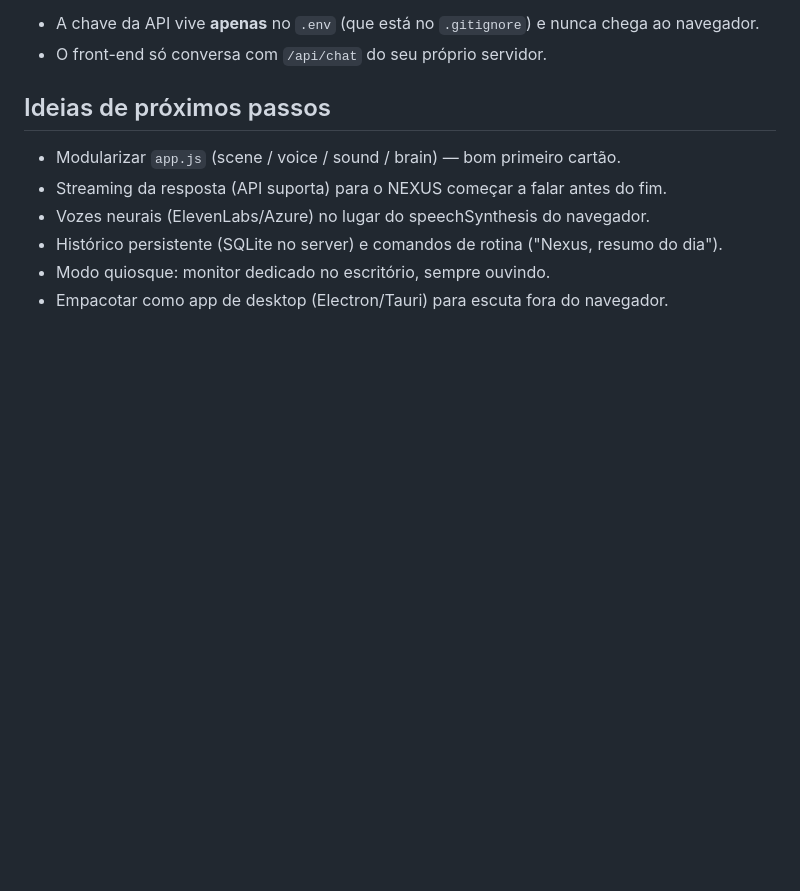
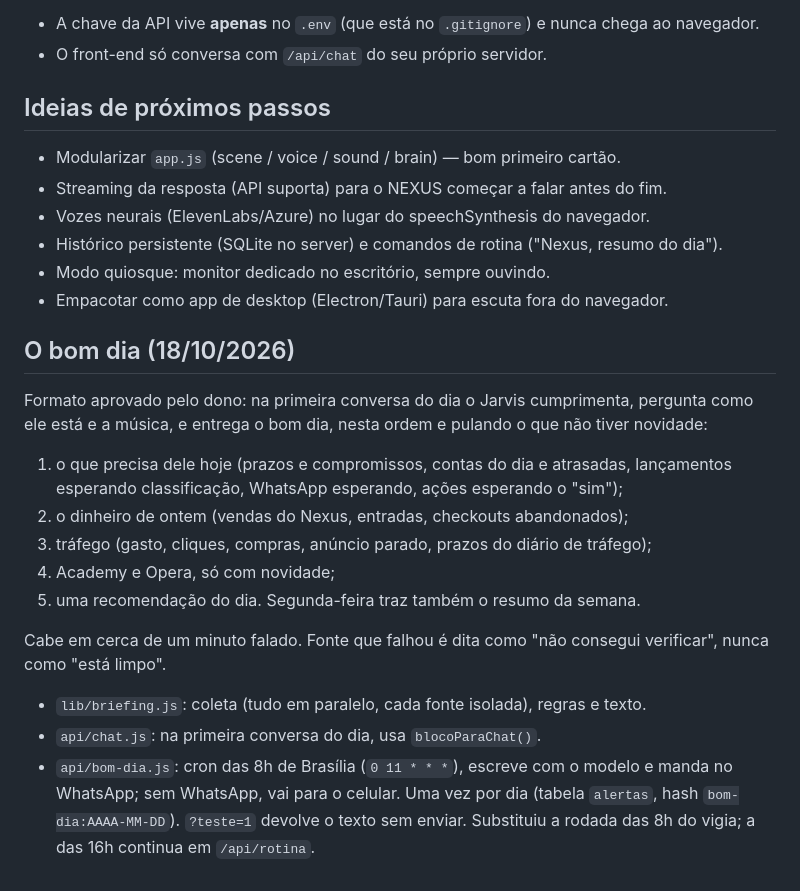
Before and after one commit to mavsistemasadm/jarvis-nexus, a Markdown page: README.md, the part around the change. Drawn GitHub-style; blank space fills up the shorter version.

Commit message:
README: o bom dia
Co-Authored-By: Claude Opus 5.5 <noreply@anthropic.com>

```diff
--- a/README.md
+++ b/README.md
@@ -285,3 +285,26 @@ Opera são lidos por um dono fixo no ambiente (`FINANCEIRO_USER_EMAIL`,
 - Histórico persistente (SQLite no server) e comandos de rotina ("Nexus, resumo do dia").
 - Modo quiosque: monitor dedicado no escritório, sempre ouvindo.
 - Empacotar como app de desktop (Electron/Tauri) para escuta fora do navegador.
+
+## O bom dia (18/10/2026)
+
+Formato aprovado pelo dono: na primeira conversa do dia o Jarvis cumprimenta,
+pergunta como ele está e a música, e entrega o bom dia, nesta ordem e pulando
+o que não tiver novidade:
+
+1. o que precisa dele hoje (prazos e compromissos, contas do dia e atrasadas,
+   lançamentos esperando classificação, WhatsApp esperando, ações esperando o "sim");
+2. o dinheiro de ontem (vendas do Nexus, entradas, checkouts abandonados);
+3. tráfego (gasto, cliques, compras, anúncio parado, prazos do diário de tráfego);
+4. Academy e Opera, só com novidade;
+5. uma recomendação do dia. Segunda-feira traz também o resumo da semana.
+
+Cabe em cerca de um minuto falado. Fonte que falhou é dita como "não consegui
+verificar", nunca como "está limpo".
+
+- `lib/briefing.js`: coleta (tudo em paralelo, cada fonte isolada), regras e texto.
+- `api/chat.js`: na primeira conversa do dia, usa `blocoParaChat()`.
+- `api/bom-dia.js`: cron das 8h de Brasília (`0 11 * * *`), escreve com o
+  modelo e manda no WhatsApp; sem WhatsApp, vai para o celular. Uma vez por dia
+  (tabela `alertas`, hash `bom-dia:AAAA-MM-DD`). `?teste=1` devolve o texto sem
+  enviar. Substituiu a rodada das 8h do vigia; a das 16h continua em `/api/rotina`.
```
